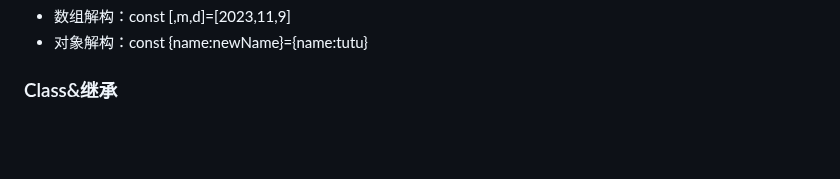
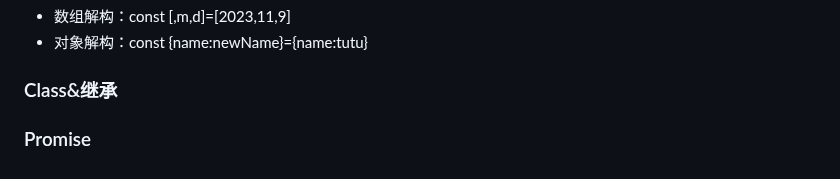
Before and after one commit to W433567423/general-review, a Markdown page: notes/JavaScript知识点.md, the part around the change. Drawn GitHub-style; blank space fills up the shorter version.

Commit message:
提交缓冲区文件

```diff
--- a/notes/JavaScript知识点.md
+++ b/notes/JavaScript知识点.md
@@ -195,3 +195,5 @@ ${}里可以放：
 - 对象解构：const {name:newName}={name:tutu}
 
 ### Class&继承
+
+### Promise
```
